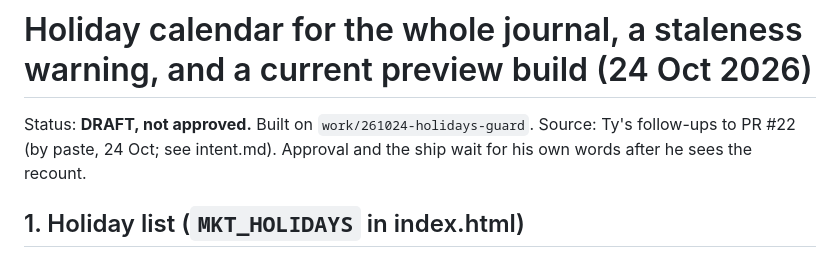
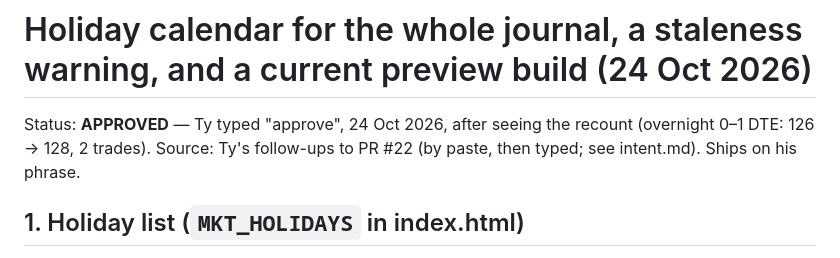
Before and after one commit to ttrng3/Trade-Journal, a Markdown page: work/261024-holidays-guard/spec.md, the part around the change. GitHub-like rendering.

Commit message:
spec approved (Ty typed "approve", 24 Oct)

```diff
--- a/work/261024-holidays-guard/spec.md
+++ b/work/261024-holidays-guard/spec.md
@@ -1,7 +1,7 @@
 # Holiday calendar for the whole journal, a staleness warning, and a current preview build (24 Oct 2026)
 
-Status: **DRAFT, not approved.** Built on `work/261024-holidays-guard`. Source: Ty's follow-ups to PR #22 (by paste,
-24 Oct; see intent.md). Approval and the ship wait for his own words after he sees the recount.
+Status: **APPROVED** — Ty typed "approve", 24 Oct 2026, after seeing the recount (overnight 0–1 DTE: 126 → 128, 2 trades).
+Source: Ty's follow-ups to PR #22 (by paste, then typed; see intent.md). Ships on his phrase.
 
 ## 1. Holiday list (`MKT_HOLIDAYS` in index.html)
 Every NYSE full-day closure from the journal's first trade (2020-12-18) through 2027: 70 dates. Checked against the
```
